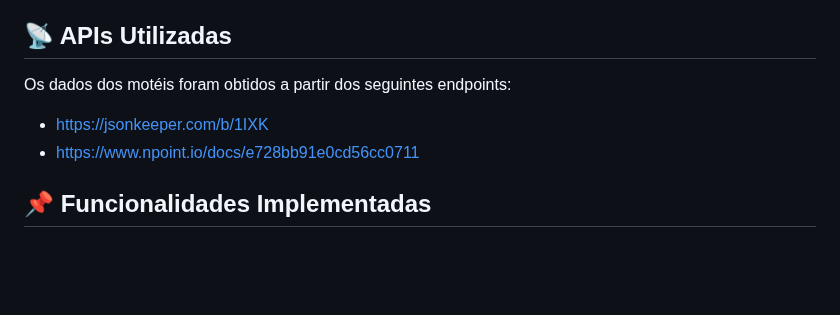
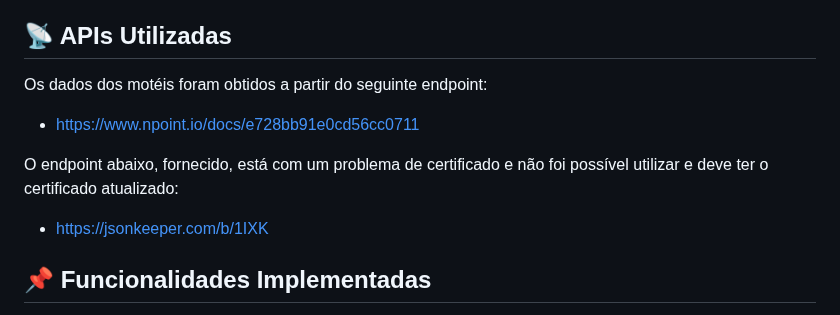
Before and after one commit to joaovitorpd/guia_de_moteis_go_replica, a Markdown page: README.md, the part around the change. Drawn GitHub-style; blank space fills up the shorter version.

Commit message:
docs: update README to clarify endpoint usage and certificate issue

```diff
--- a/README.md
+++ b/README.md
@@ -14,10 +14,14 @@ Este projeto é um **teste para Desenvolvedor Mobile (Flutter)** no segmento de
 
 ## 📡 APIs Utilizadas
 
-Os dados dos motéis foram obtidos a partir dos seguintes endpoints:
+Os dados dos motéis foram obtidos a partir do seguinte endpoint:
+
+- [https://www.npoint.io/docs/e728bb91e0cd56cc0711](https://www.npoint.io/docs/e728bb91e0cd56cc0711)
+
+O endpoint abaixo, fornecido, está com um problema de certificado e não foi possível utilizar e deve ter
+o certificado atualizado:
 
 - [https://jsonkeeper.com/b/1IXK](https://jsonkeeper.com/b/1IXK)
-- [https://www.npoint.io/docs/e728bb91e0cd56cc0711](https://www.npoint.io/docs/e728bb91e0cd56cc0711)
 
 ## 📌 Funcionalidades Implementadas
 
```
